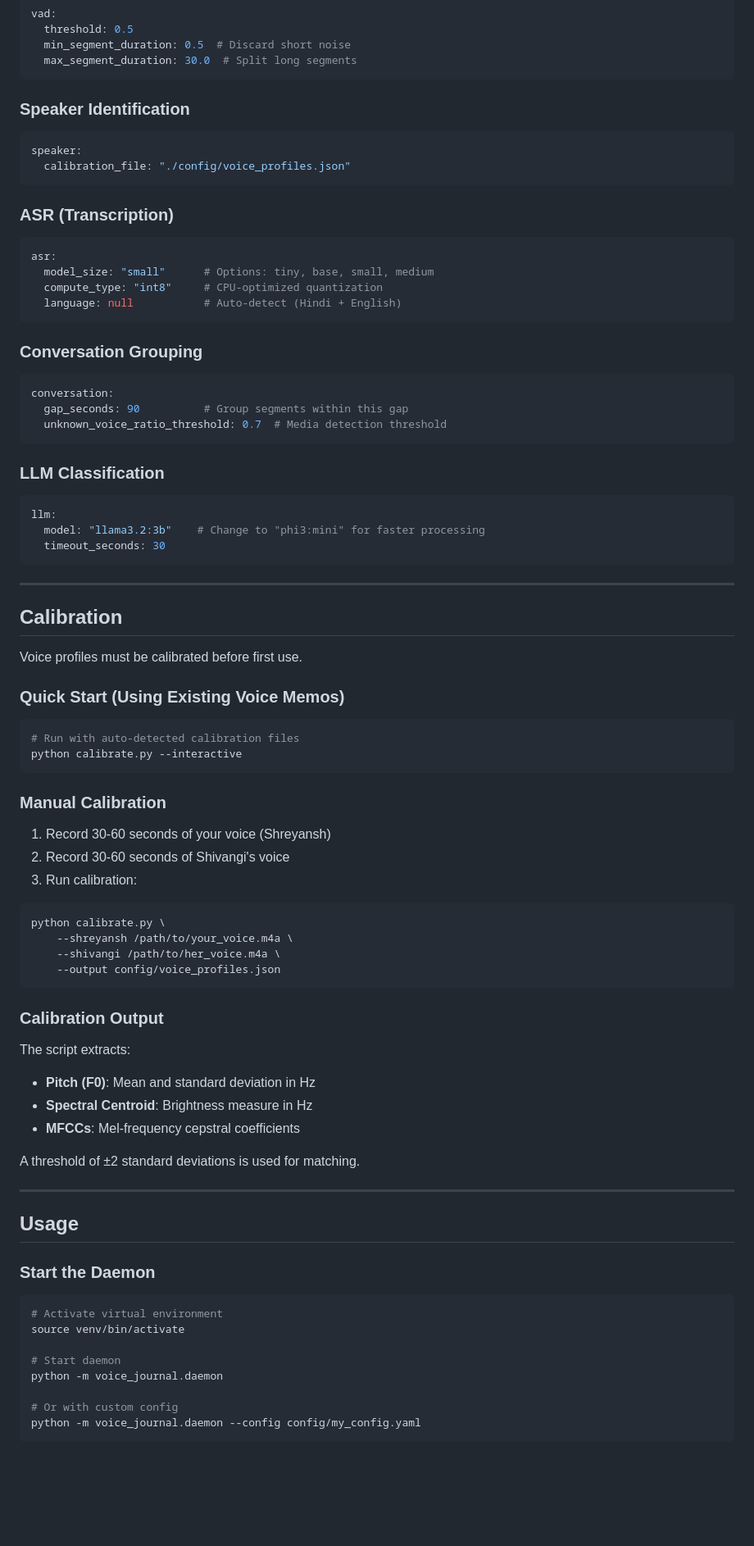
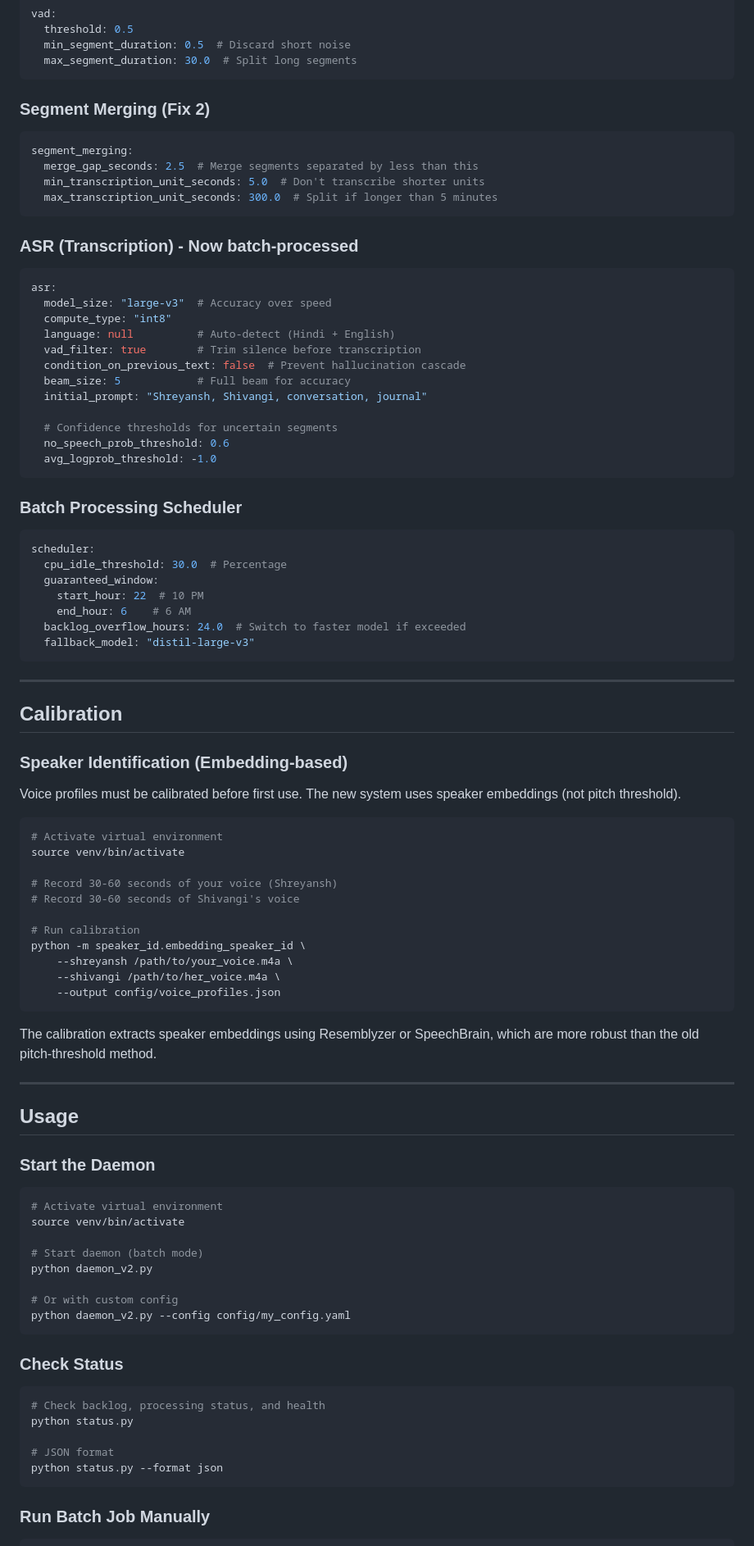
Before and after one commit to TangledDaunT/voice-journal, a Markdown page: README.md, the part around one of its changes. Shown at 82% size. GitHub-like rendering; blank space fills up the shorter version.

````diff
--- a/README.md
+++ b/README.md
@@ -129,68 +128,64 @@ vad:
   max_segment_duration: 30.0  # Split long segments
 ```
 
-### Speaker Identification
+### Segment Merging (Fix 2)
 ```yaml
-speaker:
-  calibration_file: "./config/voice_profiles.json"
+segment_merging:
+  merge_gap_seconds: 2.5  # Merge segments separated by less than this
+  min_transcription_unit_seconds: 5.0  # Don't transcribe shorter units
+  max_transcription_unit_seconds: 300.0  # Split if longer than 5 minutes
 ```
 
-### ASR (Transcription)
+### ASR (Transcription) - Now batch-processed
 ```yaml
 asr:
-  model_size: "small"      # Options: tiny, base, small, medium
-  compute_type: "int8"     # CPU-optimized quantization
-  language: null           # Auto-detect (Hindi + English)
+  model_size: "large-v3"  # Accuracy over speed
+  compute_type: "int8"
+  language: null          # Auto-detect (Hindi + English)
+  vad_filter: true        # Trim silence before transcription
+  condition_on_previous_text: false  # Prevent hallucination cascade
+  beam_size: 5            # Full beam for accuracy
+  initial_prompt: "Shreyansh, Shivangi, conversation, journal"
+
+  # Confidence thresholds for uncertain segments
+  no_speech_prob_threshold: 0.6
+  avg_logprob_threshold: -1.0
 ```
 
-### Conversation Grouping
+### Batch Processing Scheduler
 ```yaml
-conversation:
-  gap_seconds: 90          # Group segments within this gap
-  unknown_voice_ratio_threshold: 0.7  # Media detection threshold
-```
-
-### LLM Classification
-```yaml
-llm:
-  model: "llama3.2:3b"    # Change to "phi3:mini" for faster processing
-  timeout_seconds: 30
+scheduler:
+  cpu_idle_threshold: 30.0  # Percentage
+  guaranteed_window:
+    start_hour: 22  # 10 PM
+    end_hour: 6    # 6 AM
+  backlog_overflow_hours: 24.0  # Switch to faster model if exceeded
+  fallback_model: "distil-large-v3"
 ```
 
 ---
 
 ## Calibration
 
-Voice profiles must be calibrated before first use.
+### Speaker Identification (Embedding-based)
 
-### Quick Start (Using Existing Voice Memos)
+Voice profiles must be calibrated before first use. The new system uses speaker embeddings (not pitch threshold).
 
 ```bash
-# Run with auto-detected calibration files
-python calibrate.py --interactive
-```
+# Activate virtual environment
+source venv/bin/activate
 
-### Manual Calibration
+# Record 30-60 seconds of your voice (Shreyansh)
+# Record 30-60 seconds of Shivangi's voice
 
-1. Record 30-60 seconds of your voice (Shreyansh)
-2. Record 30-60 seconds of Shivangi's voice
-3. Run calibration:
-
-```bash
-python calibrate.py \
+# Run calibration
+python -m speaker_id.embedding_speaker_id \
     --shreyansh /path/to/your_voice.m4a \
     --shivangi /path/to/her_voice.m4a \
     --output config/voice_profiles.json
 ```
 
-### Calibration Output
-
-The script extracts:
-- **Pitch (F0)**: Mean and standard deviation in Hz
-- **Spectral Centroid**: Brightness measure in Hz
-- **MFCCs**: Mel-frequency cepstral coefficients
-
-A threshold of ±2 standard deviations is used for matching.
+The calibration extracts speaker embeddings using Resemblyzer or SpeechBrain, which are more robust than the old pitch-threshold method.
 
 ---
 
@@ -202,8 +197,22 @@ A threshold of ±2 standard deviations is used for matching.
 # Activate virtual environment
 source venv/bin/activate
 
-# Start daemon
-python -m voice_journal.daemon
+# Start daemon (batch mode)
+python daemon_v2.py
 
 # Or with custom config
-python -m voice_journal.daemon --config config/my_config.yaml
+python daemon_v2.py --config config/my_config.yaml
+```
+
+### Check Status
+
+```bash
+# Check backlog, processing status, and health
+python status.py
+
+# JSON format
+python status.py --format json
+```
+
+### Run Batch Job Manually
+
````
Also changed, not shown: other parts of README.md (+172 -166 lines).
